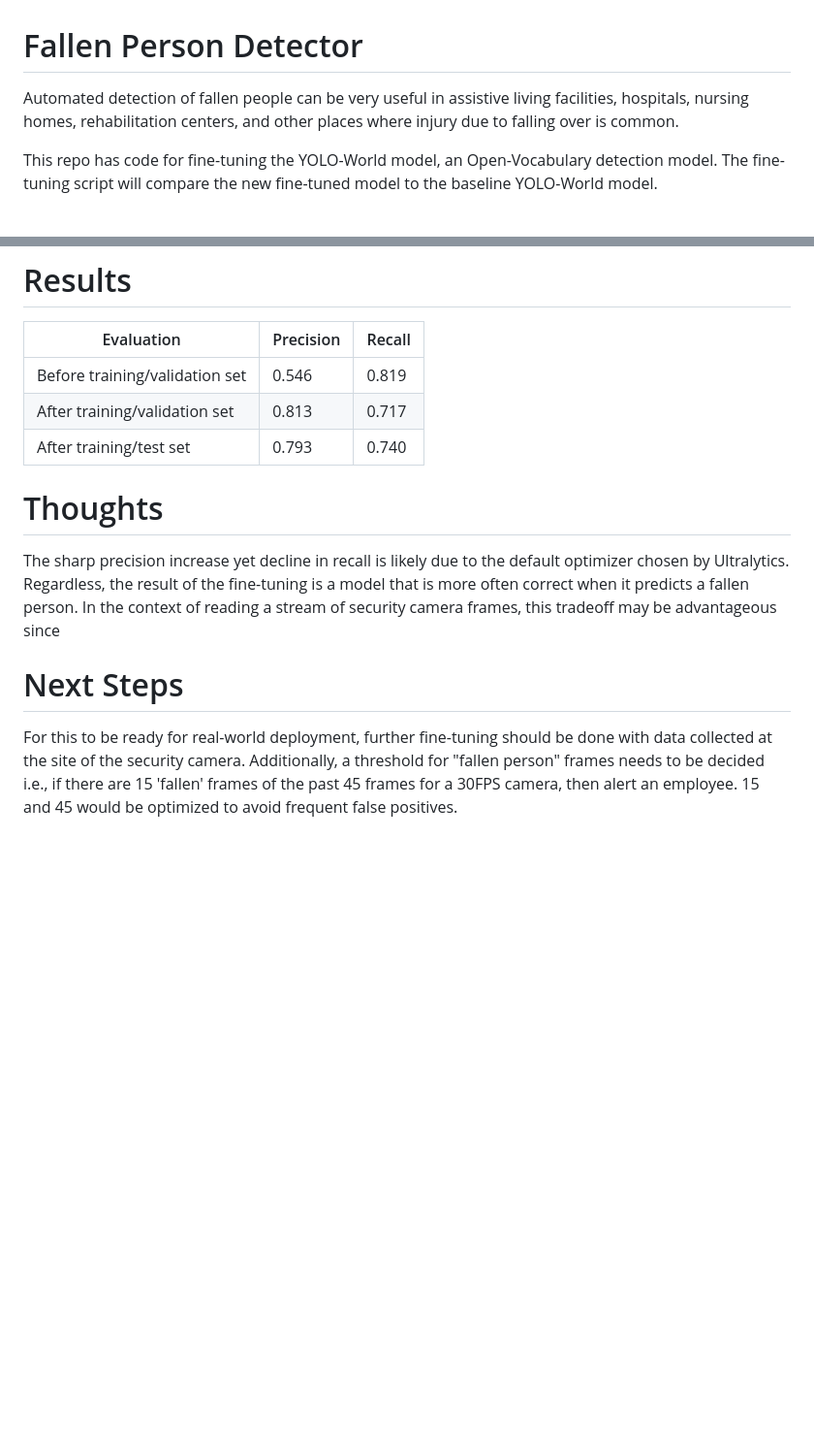
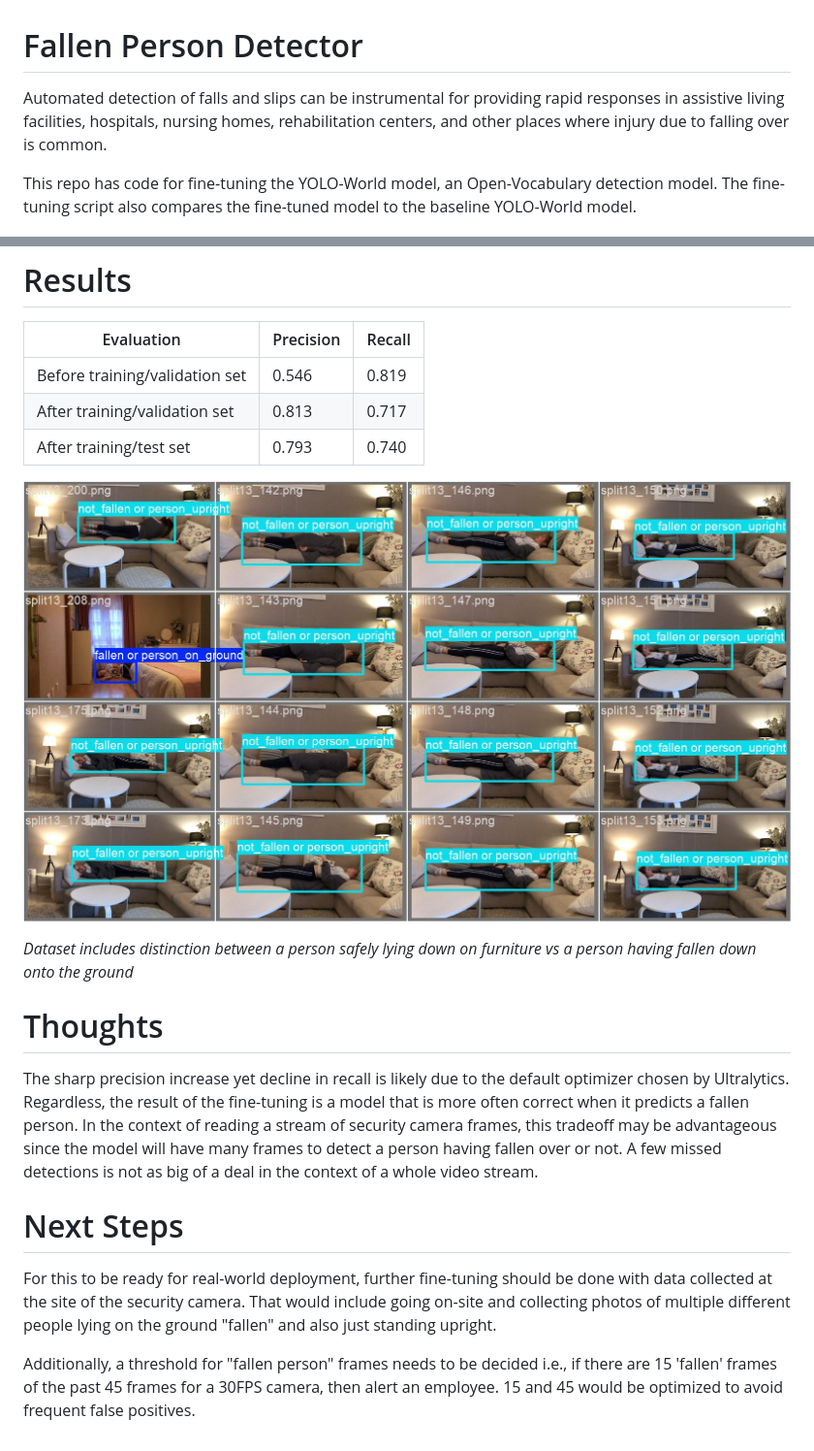
Before and after one commit to connorbrooks18/fallen-person-detector, a Markdown page: README.md, 2 parts joined by grey strips. Shown at 97% size. GitHub-like rendering; pictures changed too: val_batch2_labels.jpg (added); blank space fills up the shorter version.

```diff
--- a/README.md
+++ b/README.md
@@ -1,7 +1,7 @@
 # Fallen Person Detector
 
-Automated detection of fallen people can be very useful in assistive living facilities, hospitals, nursing homes, rehabilitation centers, and other places where injury due to falling over is common.
+Automated detection of falls and slips can be instrumental for providing rapid responses in assistive living facilities, hospitals, nursing homes, rehabilitation centers, and other places where injury due to falling over is common.
 
-This repo has code for fine-tuning the YOLO-World model, an Open-Vocabulary detection model. The fine-tuning script will compare the new fine-tuned model to the baseline YOLO-World model.
+This repo has code for fine-tuning the YOLO-World model, an Open-Vocabulary detection model. The fine-tuning script also compares the fine-tuned model to the baseline YOLO-World model.
 
 ![](./split1_201.png)
@@ -22,10 +23,16 @@ You have to download the test, train, and valid datasets and move them into a 'd
 | After training/validation set  | 0.813  | 0.717|
 |  After training/test set | 0.793  |   0.740|
 
+![](./val_batch2_labels.jpg)
+
+*Dataset includes distinction between a person safely lying down on furniture vs a person having fallen down onto the ground*
+
 # Thoughts
 
-The sharp precision increase yet decline in recall is likely due to the default optimizer chosen by Ultralytics. Regardless, the result of the fine-tuning is a model that is more often correct when it predicts a fallen person. In the context of reading a stream of security camera frames, this tradeoff may be advantageous since
+The sharp precision increase yet decline in recall is likely due to the default optimizer chosen by Ultralytics. Regardless, the result of the fine-tuning is a model that is more often correct when it predicts a fallen person. In the context of reading a stream of security camera frames, this tradeoff may be advantageous since the model will have many frames to detect a person having fallen over or not. A few missed detections is not as big of a deal in the context of a whole video stream.
 
 # Next Steps
 
-For this to be ready for real-world deployment, further fine-tuning should be done with data collected at the site of the security camera. Additionally, a threshold for "fallen person" frames needs to be decided i.e., if there are 15 'fallen' frames of the past 45 frames for a 30FPS camera, then alert an employee. 15 and 45 would be optimized to avoid frequent false positives.
+For this to be ready for real-world deployment, further fine-tuning should be done with data collected at the site of the security camera. That would include going on-site and collecting photos of multiple different people lying on the ground "fallen" and also just standing upright.
+
+Additionally, a threshold for "fallen person" frames needs to be decided i.e., if there are 15 'fallen' frames of the past 45 frames for a 30FPS camera, then alert an employee. 15 and 45 would be optimized to avoid frequent false positives.
```
Also changed, not shown: other parts of README.md (+1 -0 lines).
